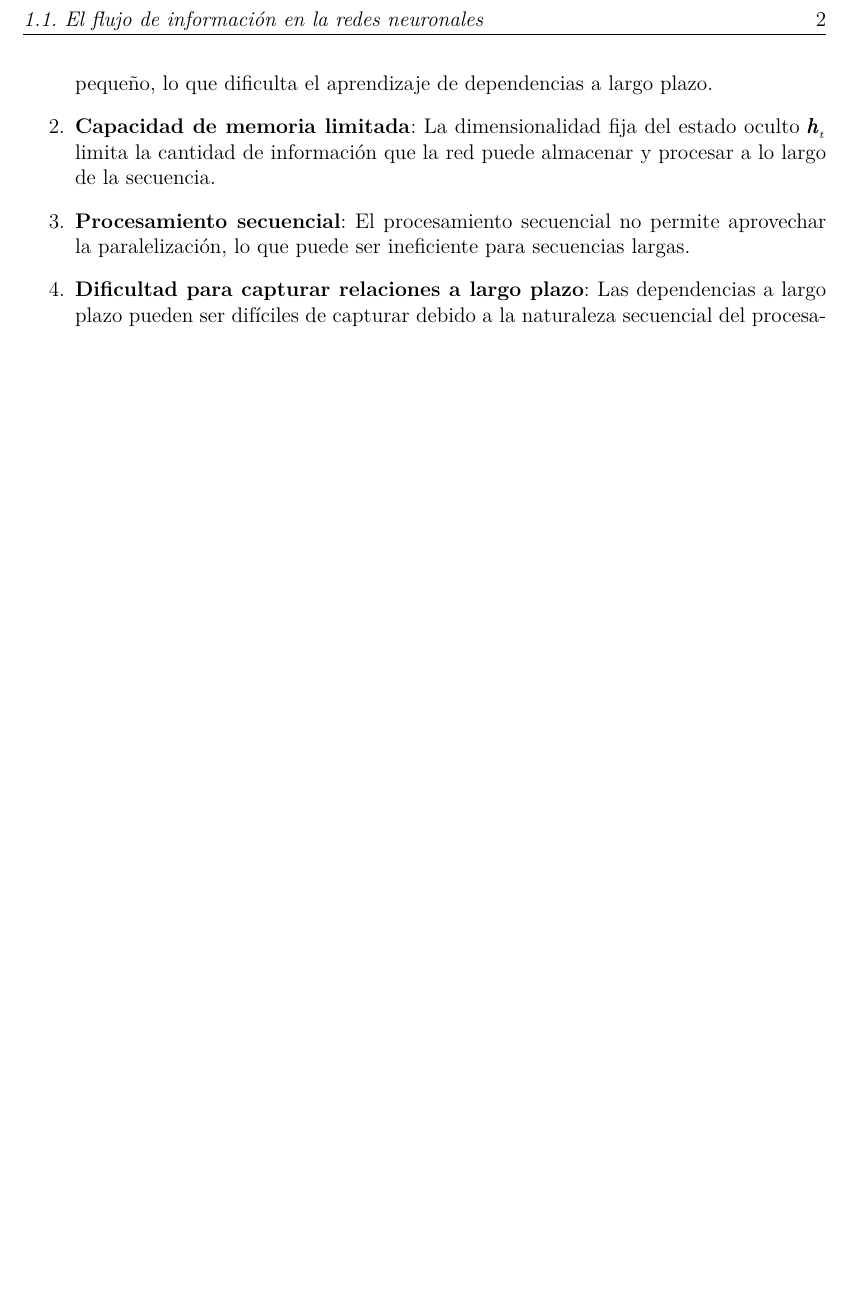
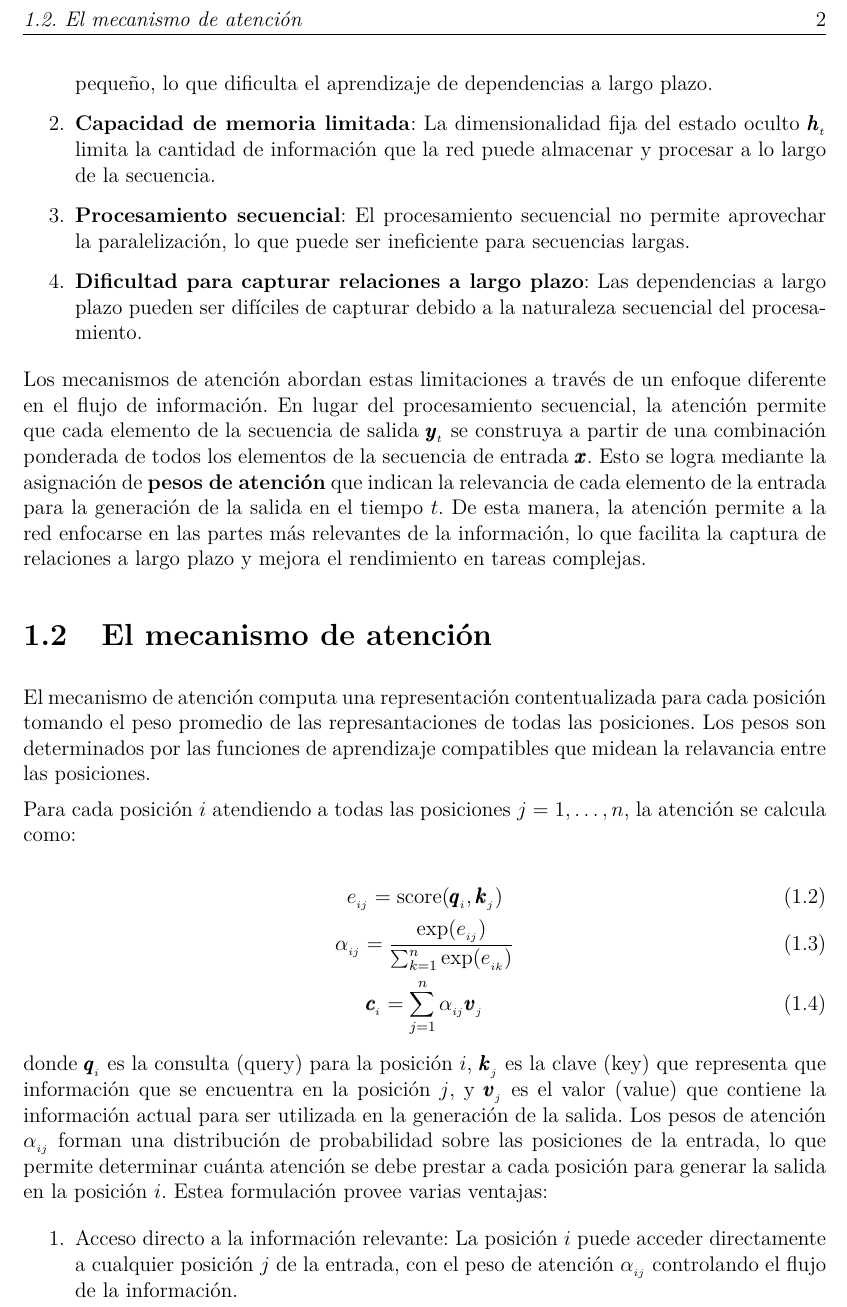
Before and after one commit to asanchezyali/mathcode, a LaTeX book (deep_learning/main.tex, which reads deep_learning/chapters/chapter1.tex): part of page 6 of 7, cut at the place of the change, the shorter picture padded with empty space. Compiled offline with pdfLaTeX.

Commit message:
Add detailed explanation of attention mechanisms and their advantages in neural networks

```diff
--- a/deep_learning/chapters/chapter1.tex
+++ b/deep_learning/chapters/chapter1.tex
@@ -40,3 +40,39 @@ secuencial introduce varios desafíos:
     \item \textbf{Dificultad para capturar relaciones a largo plazo}: Las dependencias a largo plazo pueden ser difíciles de
           capturar debido a la naturaleza secuencial del procesamiento.
 \end{enumerate}
+
+Los mecanismos de atención abordan estas limitaciones a través de un enfoque diferente en el flujo de información. En
+lugar del procesamiento secuencial, la atención permite que cada elemento de la secuencia de salida \(\pmb{y}_{_t}\) se
+construya a partir de una combinación ponderada de todos los elementos de la secuencia de entrada \(\pmb{x}\). Esto se
+logra mediante la asignación de \textbf{pesos de atención} que indican la relevancia de cada elemento de la entrada
+para la generación de la salida en el tiempo \(t\). De esta manera, la atención permite a la red enfocarse en las
+partes más relevantes de la información, lo que facilita la captura de relaciones a largo plazo y mejora el rendimiento
+en tareas complejas.
+
+\section{El mecanismo de atención}
+
+El mecanismo de atención computa una representación contentualizada para cada posición tomando el peso promedio de las
+represantaciones de todas las posiciones. Los pesos son determinados por las funciones de aprendizaje compatibles que
+midean la relavancia entre las posiciones.
+
+Para cada posición $i$ atendiendo a todas las posiciones $j = 1, \dots, n$, la atención se calcula como:
+
+\begin{equation}
+    e_{_{ij}} = \text{score}(\pmb{q}_{_i}, \pmb{k}_{_j})
+\end{equation}
+\begin{equation}
+    \alpha_{_{ij}} = \frac{\exp(e_{_{ij}})}{\sum_{k=1}^{n} \exp(e_{_{ik}})}
+\end{equation}
+\begin{equation}
+    \pmb{c}_{_i} = \sum_{j=1}^{n} \alpha_{_{ij}} \pmb{v}_{_j}
+\end{equation}
+
+donde \(\pmb{q}_{_i}\) es la consulta (query) para la posición \(i\), \(\pmb{k}_{_j}\) es la clave (key) que representa
+que información que se encuentra en la posición \(j\), y \(\pmb{v}_{_j}\) es el valor (value) que contiene la
+información actual para ser utilizada en la generación de la salida. Los pesos de atención \(\alpha_{_{ij}}\) forman
+una distribución de probabilidad sobre las posiciones de la entrada, lo que permite determinar cuánta atención se debe
+prestar a cada posición para generar la salida en la posición \(i\). Estea formulación provee varias ventajas:
+
+\begin{enumerate}
+    \item{Acceso directo a la información relevante:} La posición \(i\) puede acceder directamente a cualquier posición \(j\) de la entrada, con el peso de atención \(\alpha_{_{ij}}\) controlando el flujo de la información.
+\end{enumerate}
```
